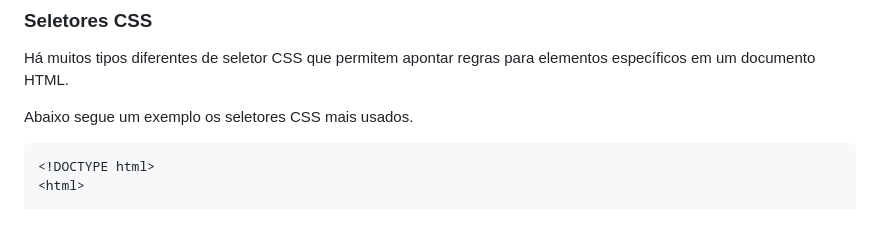
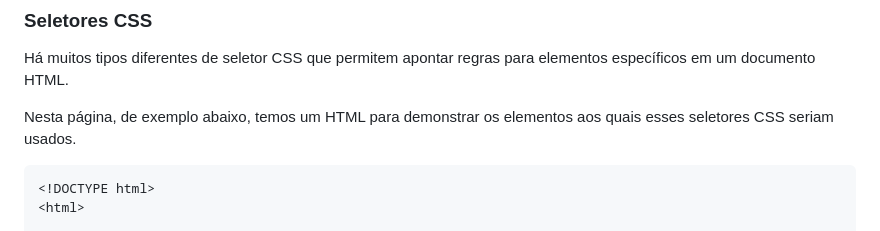
Before and after one commit to Fabricioperrone/Seletores-CSS-para-testers, a Markdown page: Readme.md, the part around one of its changes. Drawn GitHub-style.

````diff
--- a/Readme.md
+++ b/Readme.md
@@ -2,7 +2,7 @@
 
 Há muitos tipos diferentes de seletor CSS que permitem apontar regras para elementos específicos em um documento HTML.
 
-Abaixo segue um exemplo os seletores CSS mais usados.
+Nesta página, de exemplo abaixo, temos um  HTML para demonstrar os elementos aos quais esses seletores CSS seriam usados.
  ```
 <!DOCTYPE html>
 <html>
````
Also changed, not shown: other parts of Readme.md (+1 -1 lines).
